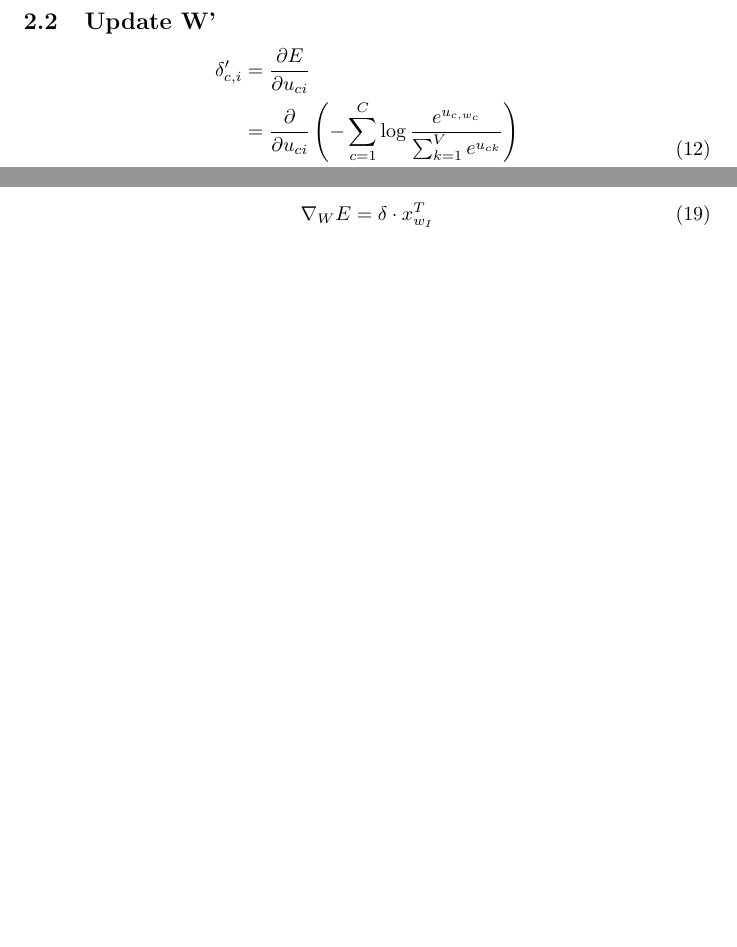
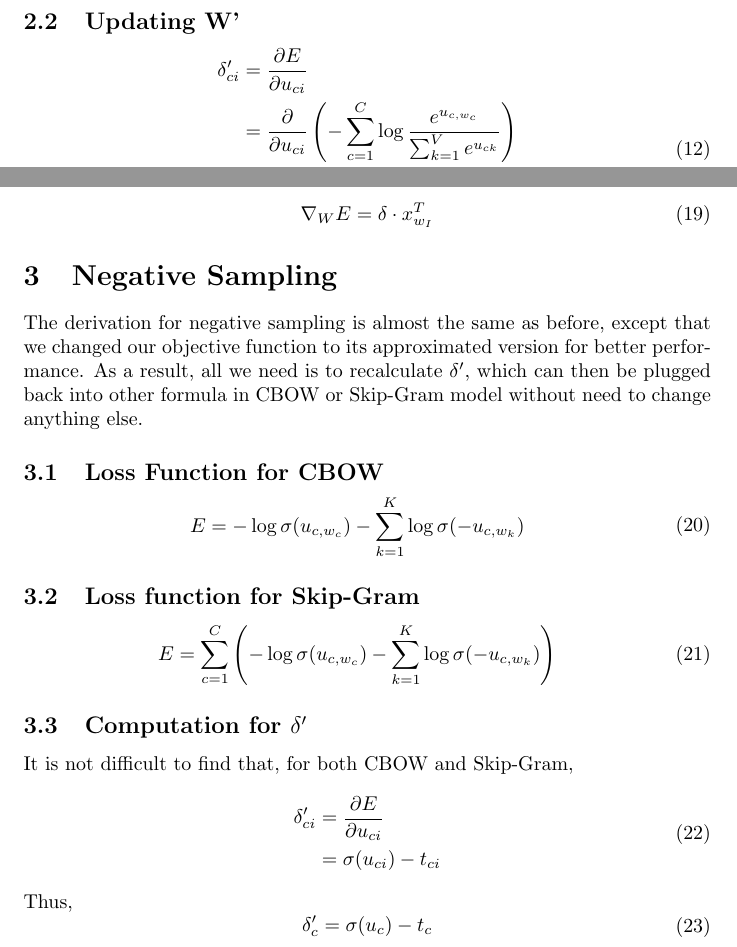
Before and after one commit to lifuhuang/math-notes, a LaTeX document (Derivation of Word2Vec Models.tex): two parts of pages 3 and 4 of 4, joined at a grey line, cut so that both start at the same text, the shorter picture padded with empty space. Compiled offline with pdfLaTeX.

Commit message:
Add section about negative sampling.

```diff
--- a/Derivation of Word2Vec Models.tex
+++ b/Derivation of Word2Vec Models.tex
@@ -93,10 +93,10 @@
 		\end{aligned}
 	\end{equation}
 
-	\subsection{Update W'}
+	\subsection{Updating W'}
 	\begin{equation}
 		\begin{aligned}
-			\delta'_{c, i} &= \frac{\partial E}{\partial u_{ci}} \\
+			\delta'_{ci} &= \frac{\partial E}{\partial u_{ci}} \\
 			&= \frac{\partial}{\partial u_{ci}} \left(
 			-\sum_{c=1}^{C} \log \frac{e^{u_{c,w_c}}}{\sum_{k=1}^{V}e^{u_{ck}}} \right) \\
 			&= -t_{ci} + \frac{e^{u_{ci}}}{\sum_{k=1}^{V}e^{u_{ck}}} \\
@@ -156,4 +156,35 @@
 			\nabla_W E = \delta \cdot x_{w_I}^T
 		\end{aligned}
 	\end{equation}
+	\section{Negative Sampling}
+
+The derivation for negative sampling is almost the same as before, except that we changed our objective function to its  approximated version for better performance. As a result, all we need is to recalculate $\delta'$, which can then be plugged back into other formula in CBOW or Skip-Gram model without need to change anything else.
+	\subsection {Loss Function for CBOW}
+	\begin{equation}
+		\begin{aligned}
+			E &= -\log \sigma(u_{c,w_c}) - \sum_{k=1}^{K} \log \sigma (-u_{c,w_k})
+		\end{aligned}
+	\end{equation}
+
+	\subsection {Loss function for Skip-Gram}
+	\begin{equation}
+		\begin{aligned}
+		E &= \sum_{c=1}^{C} \left( -\log \sigma(u_{c,w_c}) - \sum_{k=1}^{K} \log \sigma (-u_{c,w_k})  \right)
+		\end{aligned}
+	\end{equation}
+
+	\subsection{Computation for $\delta'$}
+	It is not difficult to find that, for both CBOW and Skip-Gram,
+	\begin{equation}
+		\begin{aligned}
+		\delta'_{ci} &= \frac{\partial E}{\partial u_{ci}} \\
+		&= \sigma(u_{ci}) - t_{ci} \\
+		\end{aligned}
+	\end{equation}
+	Thus,
+	\begin{equation}
+		\begin{aligned}
+		\delta'_{c} &= \sigma(u_{c}) - t_{c} \\
+		\end{aligned}
+	\end{equation}
 \end{document}
```
Also changed, not shown: Derivation of Word2Vec Models.tex (2 more changed lines).
